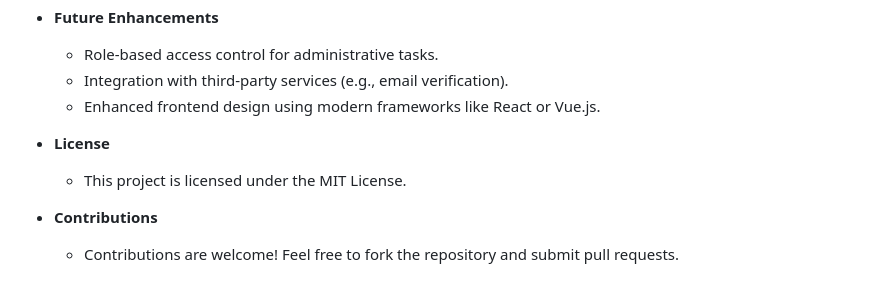
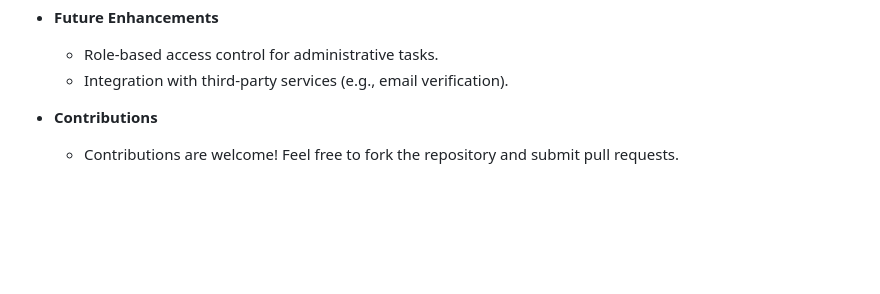
Before and after one commit to Shivam-Dave/Salesine-Log-Create-Update-Delete-, a Markdown page: README.md, the part around the change. Drawn GitHub-style; blank space fills up the shorter version.

```diff
--- a/README.md
+++ b/README.md
@@ -145,9 +145,6 @@ Dashboard: http://localhost:5000/public/dashboard.html
 
     - Role-based access control for administrative tasks.
     - Integration with third-party services (e.g., email verification).
-    - Enhanced frontend design using modern frameworks like React or Vue.js.
 
-- **License**
-    - This project is licensed under the MIT License.
 - **Contributions**
    - Contributions are welcome! Feel free to fork the repository and submit pull requests.
```
